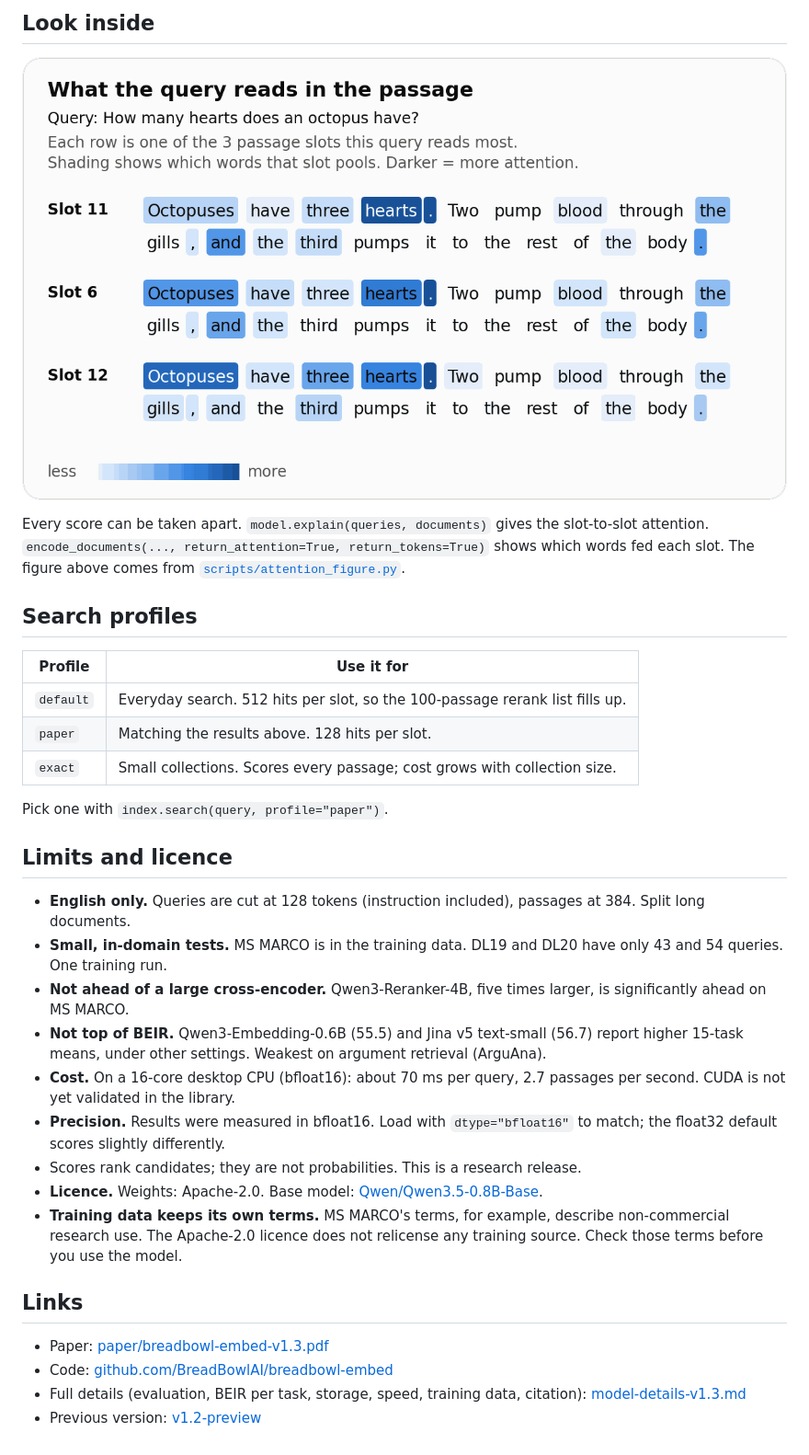
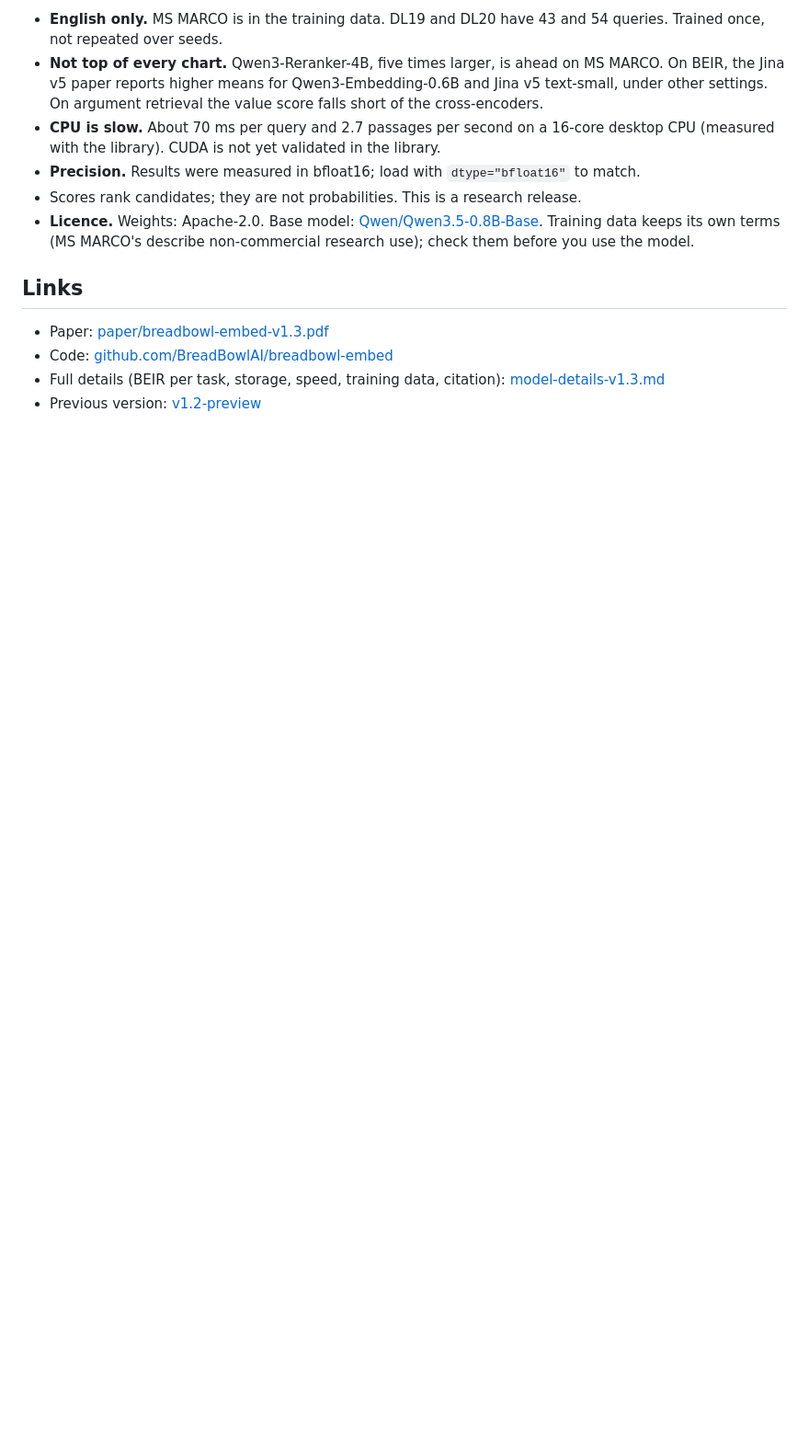
Before and after one commit to BreadBowlAI/breadbowl-embed, a Markdown page: docs/model-card-v1.3/README.md, the part around one of its changes. Shown at 92% size. Rendered like a GitHub page; blank space fills up the shorter version.

```diff
--- a/docs/model-card-v1.3/README.md
+++ b/docs/model-card-v1.3/README.md
@@ -106,37 +102,14 @@ More examples (rerank a list, save an index, explain a score) are in the [librar
 
-## Look inside
-
-![Real model output for the query "How many hearts does an octopus have?". Three rows, one per passage slot, each showing the passage with words shaded by attention. In all three rows the darkest words are "hearts" and the full stop after it. Slot 12 also weights "Octopuses" and "three".](assets/attention.png)
-
-Every score can be taken apart. `model.explain(queries, documents)` gives the slot-to-slot attention.
-`encode_documents(..., return_attention=True, return_tokens=True)` shows which words fed each slot.
-The figure above comes from [`scripts/attention_figure.py`](scripts/attention_figure.py).
-
-## Search profiles
-
-| Profile | Use it for |
-| --- | --- |
-| `default` | Everyday search. 512 hits per slot, so the 100-passage rerank list fills up. |
-| `paper` | Matching the results above. 128 hits per slot. |
-| `exact` | Small collections. Scores every passage; cost grows with collection size. |
-
-Pick one with `index.search(query, profile="paper")`.
-
-## Limits and licence
-
-- **English only.** Queries are cut at 128 tokens (instruction included), passages at 384. Split long documents.
-- **Small, in-domain tests.** MS MARCO is in the training data. DL19 and DL20 have only 43 and 54 queries. One training run.
-- **Not ahead of a large cross-encoder.** Qwen3-Reranker-4B, five times larger, is significantly ahead on MS MARCO.
-- **Not top of BEIR.** Qwen3-Embedding-0.6B (55.5) and Jina v5 text-small (56.7) report higher 15-task means, under other settings. Weakest on argument retrieval (ArguAna).
-- **Cost.** On a 16-core desktop CPU (bfloat16): about 70 ms per query, 2.7 passages per second. CUDA is not yet validated in the library.
-- **Precision.** Results were measured in bfloat16. Load with `dtype="bfloat16"` to match; the float32 default scores slightly differently.
+- **English only.** MS MARCO is in the training data. DL19 and DL20 have 43 and 54 queries. Trained once, not repeated over seeds.
+- **Not top of every chart.** Qwen3-Reranker-4B, five times larger, is ahead on MS MARCO. On BEIR, the Jina v5 paper reports higher means for Qwen3-Embedding-0.6B and Jina v5 text-small, under other settings. On argument retrieval the value score falls short of the cross-encoders.
+- **CPU is slow.** About 70 ms per query and 2.7 passages per second on a 16-core desktop CPU (measured with the library). CUDA is not yet validated in the library.
+- **Precision.** Results were measured in bfloat16; load with `dtype="bfloat16"` to match.
 - Scores rank candidates; they are not probabilities. This is a research release.
-- **Licence.** Weights: Apache-2.0. Base model: [Qwen/Qwen3.5-0.8B-Base](https://huggingface.co/Qwen/Qwen3.5-0.8B-Base).
-- **Training data keeps its own terms.** MS MARCO's terms, for example, describe non-commercial research use. The Apache-2.0 licence does not relicense any training source. Check those terms before you use the model.
+- **Licence.** Weights: Apache-2.0. Base model: [Qwen/Qwen3.5-0.8B-Base](https://huggingface.co/Qwen/Qwen3.5-0.8B-Base). Training data keeps its own terms (MS MARCO's describe non-commercial research use); check them before you use the model.
 
 ## Links
 
 - Paper: [paper/breadbowl-embed-v1.3.pdf](paper/breadbowl-embed-v1.3.pdf)
 - Code: [github.com/BreadBowlAI/breadbowl-embed](https://github.com/BreadBowlAI/breadbowl-embed)
-- Full details (evaluation, BEIR per task, storage, speed, training data, citation): [model-details-v1.3.md](https://github.com/BreadBowlAI/breadbowl-embed/blob/main/docs/model-details-v1.3.md)
+- Full details (BEIR per task, storage, speed, training data, citation): [model-details-v1.3.md](https://github.com/BreadBowlAI/breadbowl-embed/blob/main/docs/model-details-v1.3.md)
 - Previous version: [v1.2-preview](https://huggingface.co/dotproductx/breadbowl-embed-v1.2-preview)
```
Also changed, not shown: other parts of docs/model-card-v1.3/README.md (+26 -30 lines), docs/model-details-v1.3.md (+5 -5 lines), docs/model-card-v1.3/assets/one-vs-two.png (added).
